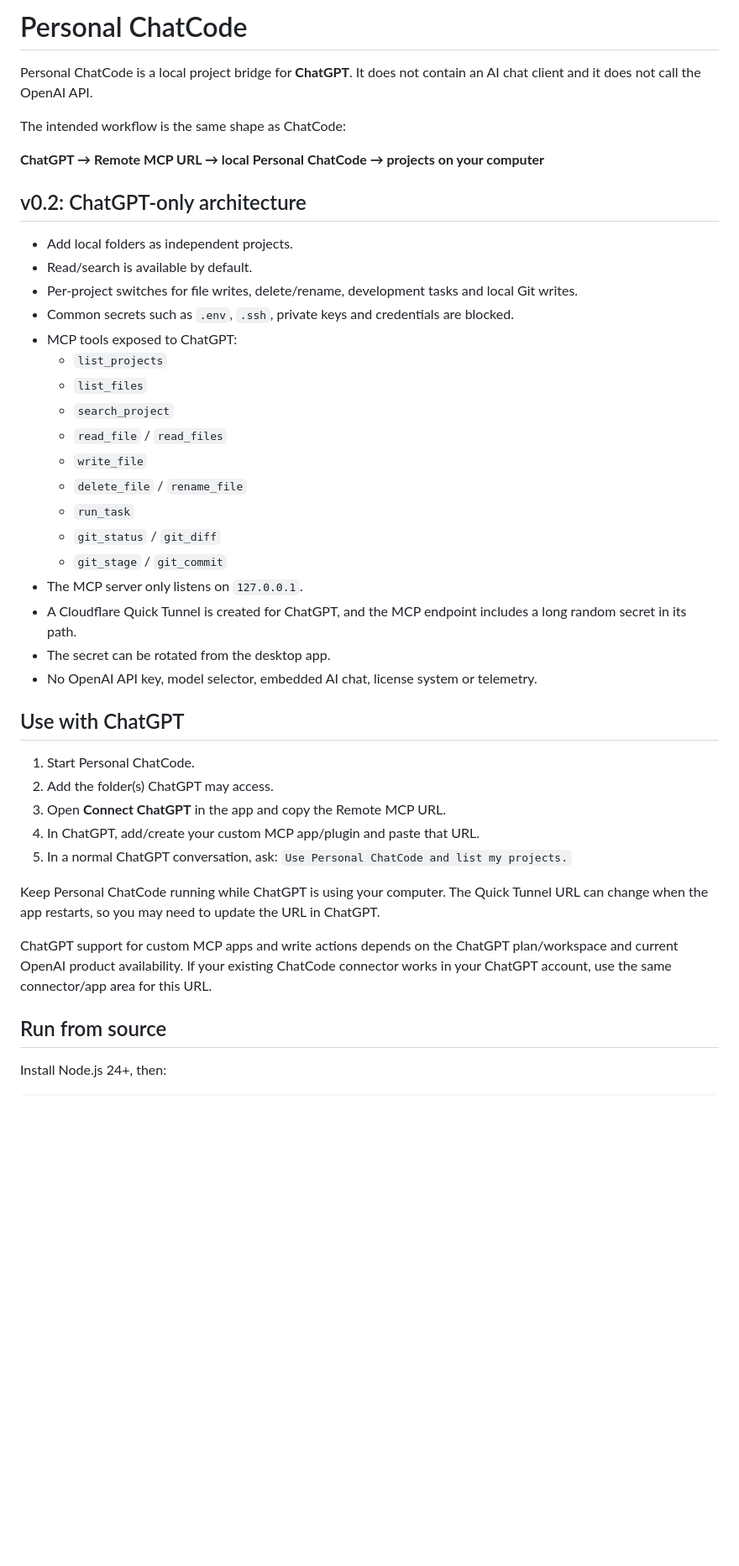
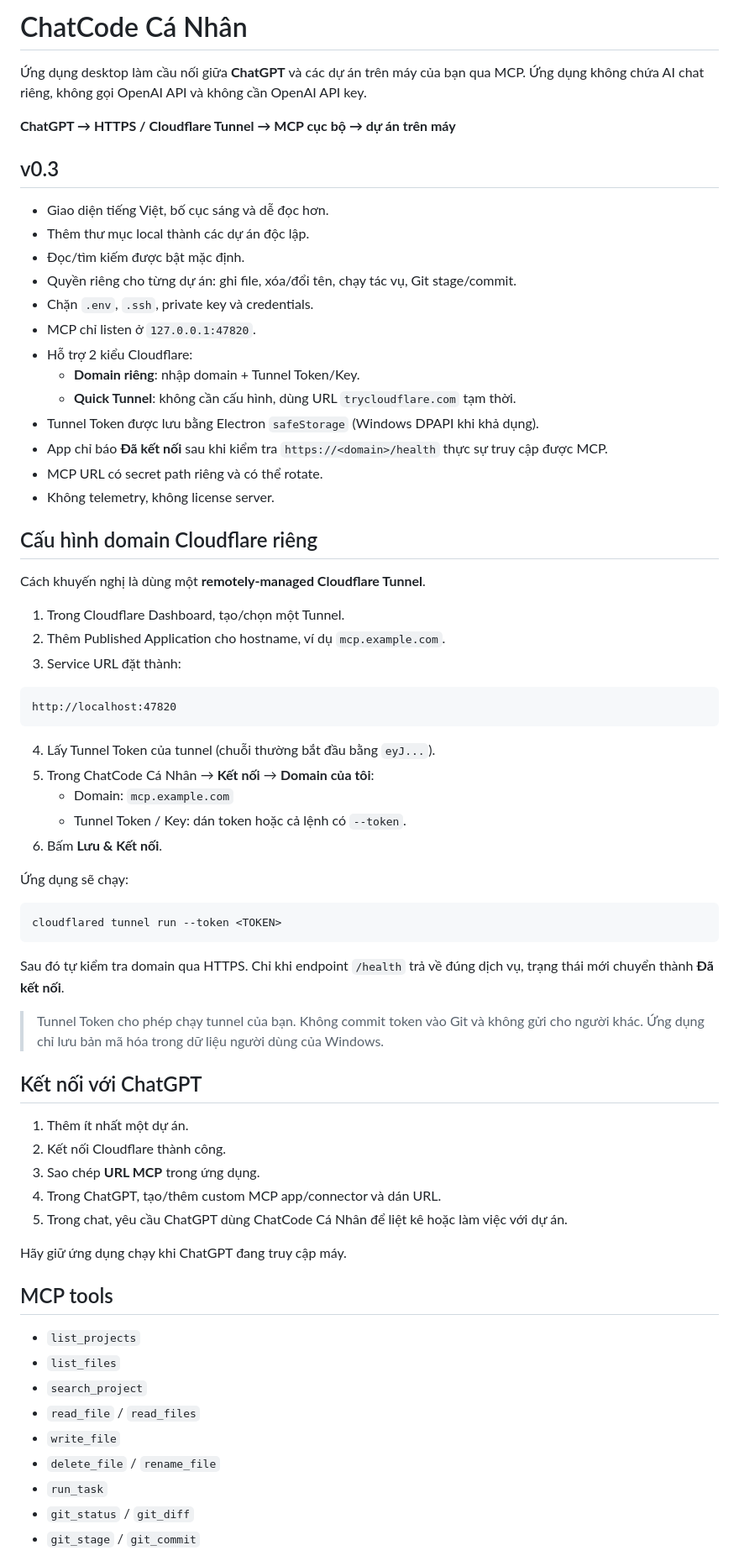
Before and after one commit to LuongVanDuy/chatcode, a Markdown page: README.md, the part around one of its changes. Shown at 84% size. Drawn GitHub-style; blank space fills up the shorter version.

Commit message:
docs: update Vietnamese custom domain guide

````diff
--- a/README.md
+++ b/README.md
@@ -1,44 +1,72 @@
-# Personal ChatCode
+# ChatCode Cá Nhân
 
-Personal ChatCode is a local project bridge for **ChatGPT**. It does not contain an AI chat client and it does not call the OpenAI API.
+Ứng dụng desktop làm cầu nối giữa **ChatGPT** và các dự án trên máy của bạn qua MCP. Ứng dụng không chứa AI chat riêng, không gọi OpenAI API và không cần OpenAI API key.
 
-The intended workflow is the same shape as ChatCode:
+**ChatGPT → HTTPS / Cloudflare Tunnel → MCP cục bộ → dự án trên máy**
 
-**ChatGPT → Remote MCP URL → local Personal ChatCode → projects on your computer**
+## v0.3
 
-## v0.2: ChatGPT-only architecture
+- Giao diện tiếng Việt, bố cục sáng và dễ đọc hơn.
+- Thêm thư mục local thành các dự án độc lập.
+- Đọc/tìm kiếm được bật mặc định.
+- Quyền riêng cho từng dự án: ghi file, xóa/đổi tên, chạy tác vụ, Git stage/commit.
+- Chặn `.env`, `.ssh`, private key và credentials.
+- MCP chỉ listen ở `127.0.0.1:47820`.
+- Hỗ trợ 2 kiểu Cloudflare:
+  - **Domain riêng**: nhập domain + Tunnel Token/Key.
+  - **Quick Tunnel**: không cần cấu hình, dùng URL `trycloudflare.com` tạm thời.
+- Tunnel Token được lưu bằng Electron `safeStorage` (Windows DPAPI khi khả dụng).
+- App chỉ báo **Đã kết nối** sau khi kiểm tra `https://<domain>/health` thực sự truy cập được MCP.
+- MCP URL có secret path riêng và có thể rotate.
+- Không telemetry, không license server.
 
-- Add local folders as independent projects.
-- Read/search is available by default.
-- Per-project switches for file writes, delete/rename, development tasks and local Git writes.
-- Common secrets such as `.env`, `.ssh`, private keys and credentials are blocked.
-- MCP tools exposed to ChatGPT:
-  - `list_projects`
-  - `list_files`
-  - `search_project`
-  - `read_file` / `read_files`
-  - `write_file`
-  - `delete_file` / `rename_file`
-  - `run_task`
-  - `git_status` / `git_diff`
-  - `git_stage` / `git_commit`
-- The MCP server only listens on `127.0.0.1`.
-- A Cloudflare Quick Tunnel is created for ChatGPT, and the MCP endpoint includes a long random secret in its path.
-- The secret can be rotated from the desktop app.
-- No OpenAI API key, model selector, embedded AI chat, license system or telemetry.
+## Cấu hình domain Cloudflare riêng
 
-## Use with ChatGPT
+Cách khuyến nghị là dùng một **remotely-managed Cloudflare Tunnel**.
 
-1. Start Personal ChatCode.
-2. Add the folder(s) ChatGPT may access.
-3. Open **Connect ChatGPT** in the app and copy the Remote MCP URL.
-4. In ChatGPT, add/create your custom MCP app/plugin and paste that URL.
-5. In a normal ChatGPT conversation, ask: `Use Personal ChatCode and list my projects.`
+1. Trong Cloudflare Dashboard, tạo/chọn một Tunnel.
+2. Thêm Published Application cho hostname, ví dụ `mcp.example.com`.
+3. Service URL đặt thành:
 
-Keep Personal ChatCode running while ChatGPT is using your computer. The Quick Tunnel URL can change when the app restarts, so you may need to update the URL in ChatGPT.
+```text
+http://localhost:47820
+```
 
-ChatGPT support for custom MCP apps and write actions depends on the ChatGPT plan/workspace and current OpenAI product availability. If your existing ChatCode connector works in your ChatGPT account, use the same connector/app area for this URL.
+4. Lấy Tunnel Token của tunnel (chuỗi thường bắt đầu bằng `eyJ...`).
+5. Trong ChatCode Cá Nhân → **Kết nối** → **Domain của tôi**:
+   - Domain: `mcp.example.com`
+   - Tunnel Token / Key: dán token hoặc cả lệnh có `--token`.
+6. Bấm **Lưu & Kết nối**.
 
-## Run from source
+Ứng dụng sẽ chạy:
 
-Install Node.js 24+, then:
+```text
+cloudflared tunnel run --token <TOKEN>
+```
+
+Sau đó tự kiểm tra domain qua HTTPS. Chỉ khi endpoint `/health` trả về đúng dịch vụ, trạng thái mới chuyển thành **Đã kết nối**.
+
+> Tunnel Token cho phép chạy tunnel của bạn. Không commit token vào Git và không gửi cho người khác. Ứng dụng chỉ lưu bản mã hóa trong dữ liệu người dùng của Windows.
+
+## Kết nối với ChatGPT
+
+1. Thêm ít nhất một dự án.
+2. Kết nối Cloudflare thành công.
+3. Sao chép **URL MCP** trong ứng dụng.
+4. Trong ChatGPT, tạo/thêm custom MCP app/connector và dán URL.
+5. Trong chat, yêu cầu ChatGPT dùng ChatCode Cá Nhân để liệt kê hoặc làm việc với dự án.
+
+Hãy giữ ứng dụng chạy khi ChatGPT đang truy cập máy.
+
+## MCP tools
+
+- `list_projects`
+- `list_files`
+- `search_project`
+- `read_file` / `read_files`
+- `write_file`
+- `delete_file` / `rename_file`
+- `run_task`
+- `git_status` / `git_diff`
+- `git_stage` / `git_commit`
+
````
Also changed, not shown: other parts of README.md (+16 -15 lines).
